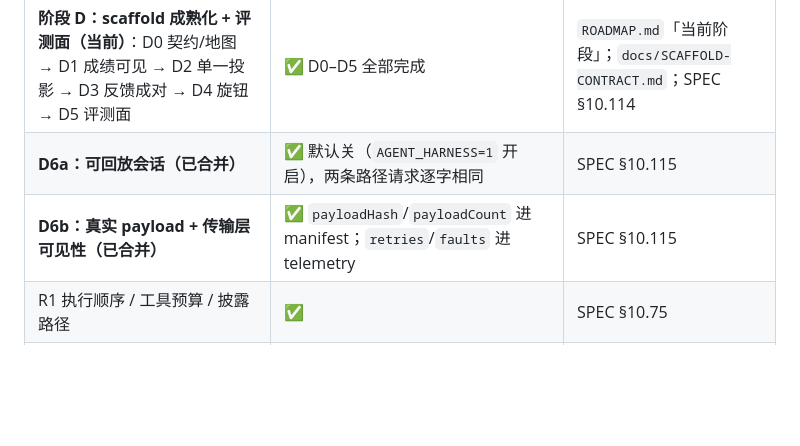
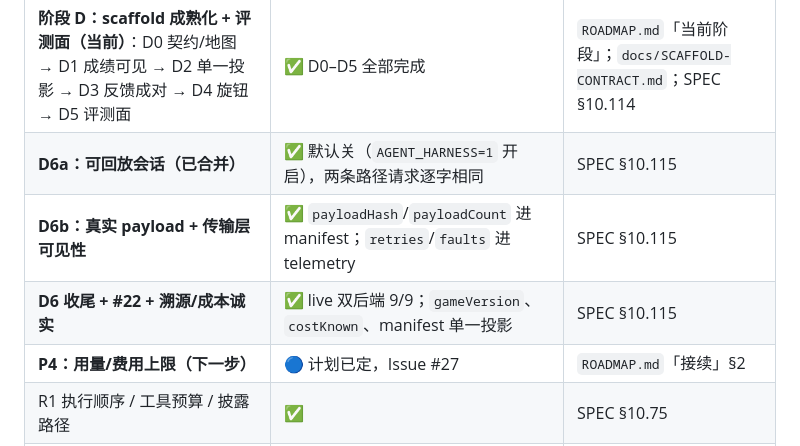
Before and after one commit to green-dalii/openttd-agent, a Markdown page: MEMORY.md, the part around the change. Rendered like a GitHub page; blank space fills up the shorter version.

```diff
--- a/MEMORY.md
+++ b/MEMORY.md
@@ -45,7 +45,9 @@
 |---|---|---|
 | **阶段 D：scaffold 成熟化 + 评测面（当前）**：D0 契约/地图 → D1 成绩可见 → D2 单一投影 → D3 反馈成对 → D4 旋钮 → D5 评测面 | ✅ D0–D5 全部完成 | `ROADMAP.md`「当前阶段」；`docs/SCAFFOLD-CONTRACT.md`；SPEC §10.114 |
 | **D6a：可回放会话（已合并）** | ✅ 默认关（`AGENT_HARNESS=1` 开启），两条路径请求逐字相同 | SPEC §10.115 |
-| **D6b：真实 payload + 传输层可见性（已合并）** | ✅ `payloadHash`/`payloadCount` 进 manifest；`retries`/`faults` 进 telemetry | SPEC §10.115 |
+| **D6b：真实 payload + 传输层可见性** | ✅ `payloadHash`/`payloadCount` 进 manifest；`retries`/`faults` 进 telemetry | SPEC §10.115 |
+| **D6 收尾 + #22 + 溯源/成本诚实** | ✅ live 双后端 9/9；`gameVersion`、`costKnown`、manifest 单一投影 | SPEC §10.115 |
+| **P4：用量/费用上限（下一步）** | 🔵 计划已定，Issue #27 | `ROADMAP.md`「接续」§2 |
 | R1 执行顺序 / 工具预算 / 披露路径 | ✅ | SPEC §10.75 |
 | R2a 经验 = 带实测读数的观察 + 可被推翻 | ✅ | SPEC §10.76 |
 | R2b 反思走 Agent + 记录工具 | ✅ | SPEC §10.77 |
```
Also changed, not shown: ROADMAP.md (+26 -11 lines).
